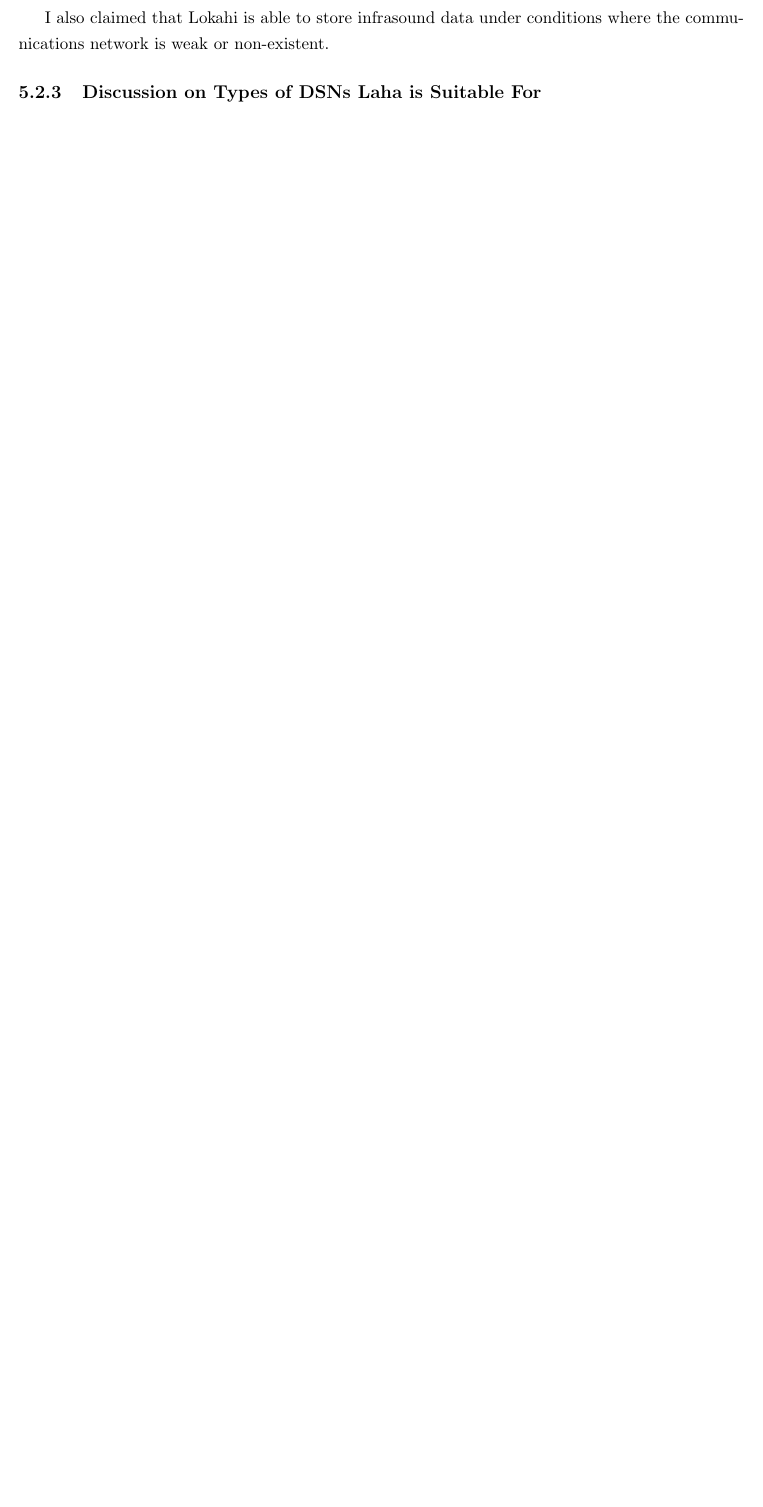
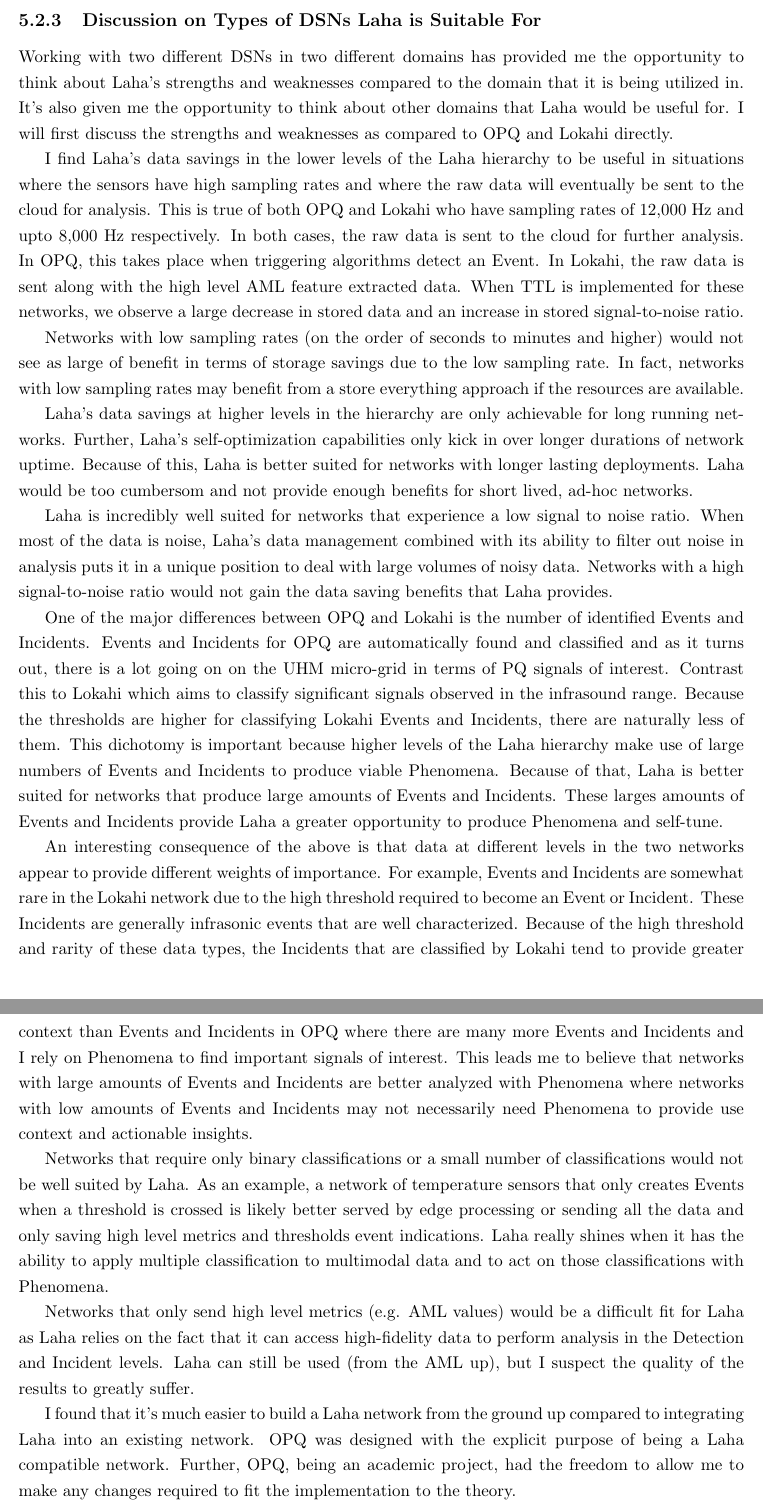
Before and after one commit to anthonyjchriste/dissertation, a LaTeX thesis (src/dissertation-christe.tex, which reads src/results.tex): part of page 183 of 228 before the commit and two parts of pages 183 and 184 of 229 after it, the two joined at a grey line, cut at the place of the change, the shorter picture padded with empty space. Compiled offline with pdfLaTeX.

Commit message:
Discussion on laha suitability.

```diff
--- a/src/results.tex
+++ b/src/results.tex
@@ -654,9 +654,31 @@ The Lokahi network also supports several private groups by providing secure real
 
 Finally, the Lokahi network has served as the basis for several students to receive their graduate degrees. Julie Schncurr received her Masters degree in 2017 for her thesis ``Air Blasts: Explosion Yield Estimation and Waveform Modeling"\cite{julie} using data in part collected by Lokahi. Karina Asmar received her Ph.D\cite{asmar19} in 2019 using data collected by the Lokahi network.
 
-I also claimed that Lokahi is able to store infrasound data under conditions where the communications network is weak or non-existent.
+\subsection{Discussion on Types of DSNs Laha is Suitable For}\label{subsec:discussion-on-types-of-dsns-laha-is-suitable-for}
 
-\subsection{Discussion on Types of DSNs Laha is Suitable For}\label{subsec:discussion-on-types-of-dsns-laha-is-suitable-for}
+Working with two different DSNs in two different domains has provided me the opportunity to think about Laha's strengths and weaknesses compared to the domain that it is being utilized in. It's also given me the opportunity to think about other domains that Laha would be useful for. I will first discuss the strengths and weaknesses as compared to OPQ and Lokahi directly.
+
+I find Laha's data savings in the lower levels of the Laha hierarchy to be useful in situations where the sensors have high sampling rates and where the raw data will eventually be sent to the cloud for analysis. This is true of both OPQ and Lokahi who have sampling rates of 12,000 Hz and upto 8,000 Hz respectively. In both cases, the raw data is sent to the cloud for further analysis. In OPQ, this takes place when triggering algorithms detect an Event. In Lokahi, the raw data is sent along with the high level AML feature extracted data. When TTL is implemented for these networks, we observe a large decrease in stored data and an increase in stored signal-to-noise ratio.
+
+Networks with low sampling rates (on the order of seconds to minutes and higher) would not see as large of benefit in terms of storage savings due to the low sampling rate. In fact, networks with low sampling rates may benefit from a store everything approach if the resources are available.
+
+Laha's data savings at higher levels in the hierarchy are only achievable for long running networks. Further, Laha's self-optimization capabilities only kick in over longer durations of network uptime. Because of this, Laha is better suited for networks with longer lasting deployments. Laha would be too cumbersom and not provide enough benefits for short lived, ad-hoc networks.
+
+Laha is incredibly well suited for networks that experience a low signal to noise ratio. When most of the data is noise, Laha's data management combined with its ability to filter out noise in analysis puts it in a unique position to deal with large volumes of noisy data. Networks with a high signal-to-noise ratio would not gain the data saving benefits that Laha provides.
+
+One of the major differences between OPQ and Lokahi is the number of identified Events and Incidents. Events and Incidents for OPQ are automatically found and classified and as it turns out, there is a lot going on on the UHM micro-grid in terms of PQ signals of interest. Contrast this to Lokahi which aims to classify significant signals observed in the infrasound range. Because the thresholds are higher for classifying Lokahi Events and Incidents, there are naturally less of them. This dichotomy is important because higher levels of the Laha hierarchy make use of large numbers of Events and Incidents to produce viable Phenomena. Because of that, Laha is better suited for networks that produce large amounts of Events and Incidents. These larges amounts of Events and Incidents provide Laha a greater opportunity to produce Phenomena and self-tune.
+
+An interesting consequence of the above is that data at different levels in the two networks appear to provide different weights of importance. For example, Events and Incidents are somewhat rare in the Lokahi network due to the high threshold required to become an Event or Incident. These Incidents are generally infrasonic events that are well characterized. Because of the high threshold and rarity of these data types, the Incidents that are classified by Lokahi tend to provide greater context than Events and Incidents in OPQ where there are many more Events and Incidents and I rely on Phenomena to find important signals of interest. This leads me to believe that networks with large amounts of Events and Incidents are better analyzed with Phenomena where networks with low amounts of Events and Incidents may not necessarily need Phenomena to provide use context and actionable insights.
+
+Networks that require only binary classifications or a small number of classifications would not be well suited by Laha. As an example, a network of temperature sensors that only creates Events when a threshold is crossed is likely better served by edge processing or sending all the data and only saving high level metrics and thresholds event indications. Laha really shines when it has the ability to apply multiple classification to multimodal data and to act on those classifications with Phenomena.
+
+Networks that only send high level metrics (e.g. AML values) would be a difficult fit for Laha as Laha relies on the fact that it can access high-fidelity data to perform analysis in the Detection and Incident levels. Laha can still be used (from the AML up), but I suspect the quality of the results to greatly suffer.
+
+I found that it's much easier to build a Laha network from the ground up compared to integrating Laha into an existing network. OPQ was designed with the explicit purpose of being a Laha compatible network. Further, OPQ, being an academic project, had the freedom to allow me to make any changes required to fit the implementation to the theory.
+
+Lokahi on the other hand has goals of providing a secure and stable Infrasound network. Lokahi also provides much of the basis for work done at the Infrasound Laboratory in Kailua-Kona and at other institutions by our collaborators. Because of these requirements, it was more difficult to make sweeping changes specifically to fit Laha's model.
+
+I believe that Laha would be useful in many distributed sensing domains that collect large amounts of data and provide opportunities for many different types of signal classifications. Although not part of my direct research, Lokahi is experimenting with including other sensor data other than infrasound such as magnetometer, accelerometer, gyroscope, light, and barometer in order to provide more sensing modalities. I believe Laha would be a great fit for long running networks that perform earth quake monitoring, environmental monitoring, traffic monitoring, and beyond. Laha is not well suited for networks with low data rates or simple classifications schemes.
 
 \section{Results of Converting Primitive Data into Actionable Insights}\label{sec:results-of-converting-primitie-data-into-actional-insights}
 
```
Also changed, not shown: src/results.tex (4 more changed lines).
